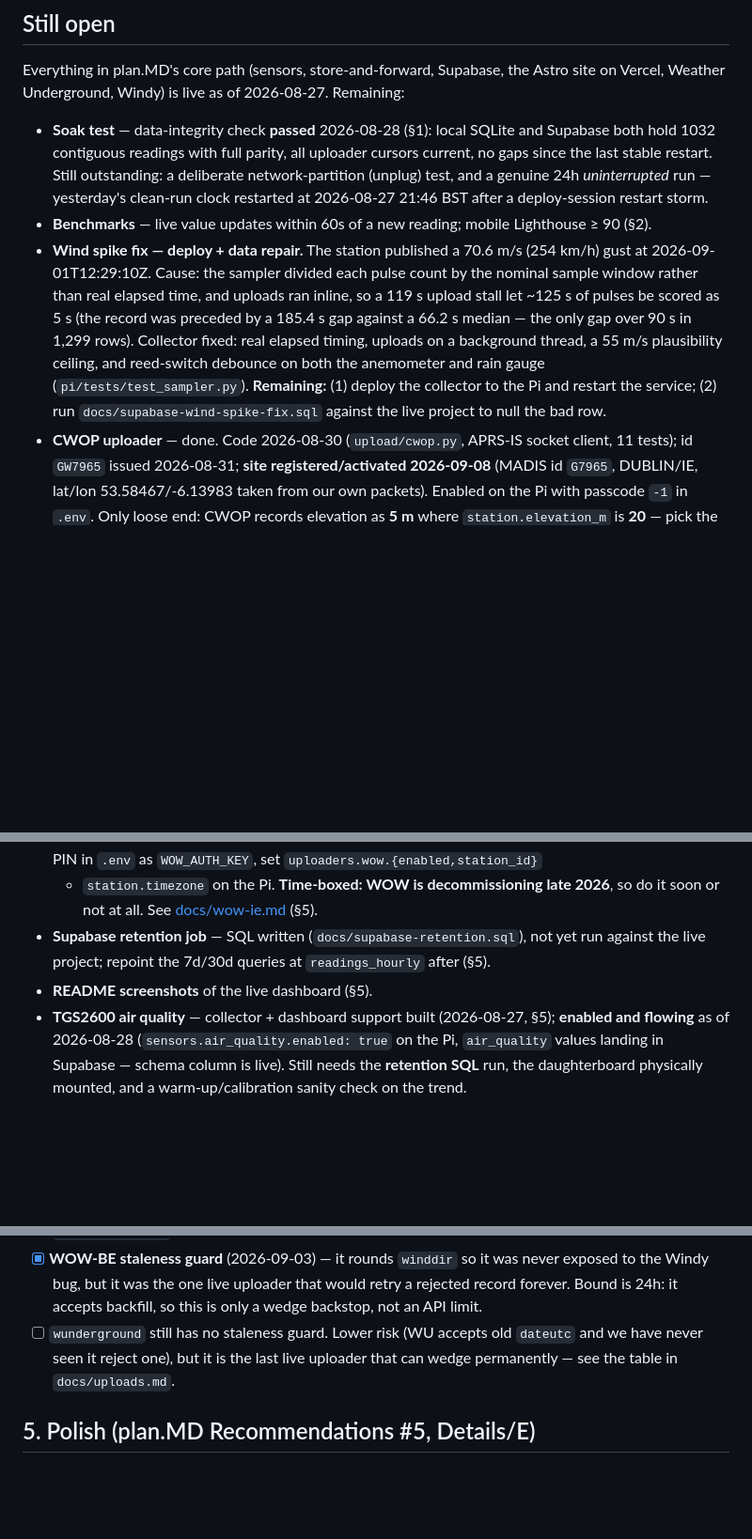
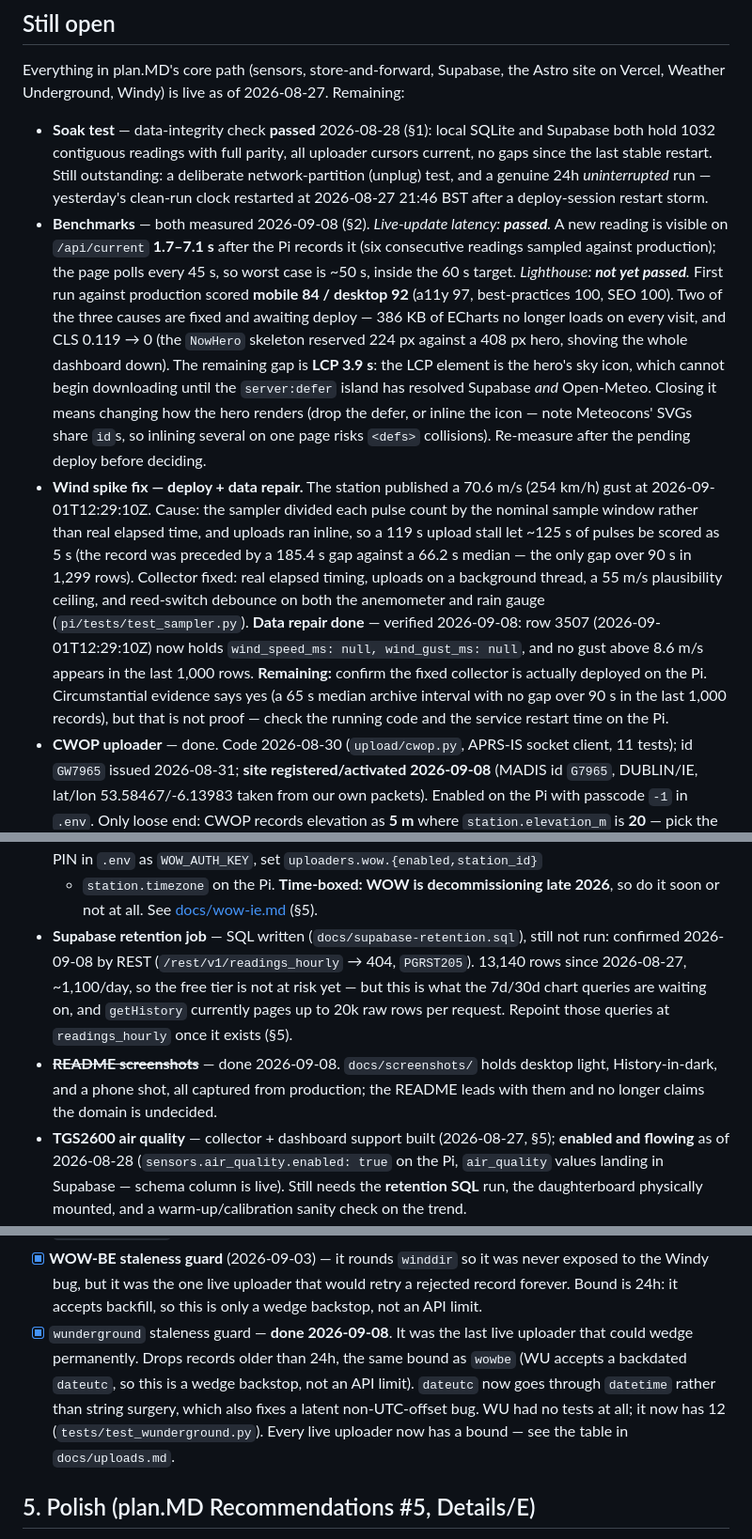
Before and after one commit to ddools/mipi-weather-station, a Markdown page: TODO.md, 3 parts joined by grey strips. Shown at 94% size. Drawn GitHub-style; blank space fills up the shorter version.

Commit message:
README screenshots, and record what the benchmarks actually measured
Screenshots were the last unstruck item in TODO.md §5. Captured from production
with a headless browser into docs/screenshots/: the dashboard's Now tab, the
History charts in dark mode, and a phone shot. The README led with "Live at: a
standalone domain (TBD — not yet registered)" — it has been live at
weather.dermotdooley.com since 2026-08-27.

TODO.md now records the two §2 benchmarks, neither of which had ever been run:

- Live-update latency passes. A new reading reaches /api/current 1.7–5.5s after
  the Pi records it (four consecutive readings against production); with the
  45s client poll the worst case is ~50s, inside the 60s target.
- Lighthouse does not. Mobile 84, desktop 92 (a11y 97, best-practices 100,
  SEO 100). Two of three causes are fixed and awaiting deploy; LCP 3.9s is
  the open one, and it is structural — the hero's sky icon cannot start
  downloading until the server island has resolved Supabase and Open-Meteo.

Also corrects two stale entries verified against the live database: the wind
spike's data repair is done (row 3507 is nulled), and the retention SQL is
still not applied (readings_hourly 404s, PGRST205).

Co-Authored-By: Claude Opus 5 <noreply@anthropic.com>

```diff
--- a/TODO.md
+++ b/TODO.md
@@ -15,7 +15,20 @@ site on Vercel, Weather Underground, Windy) is live as of 2026-08-27. Remaining:
   current, no gaps since the last stable restart. Still outstanding: a deliberate
   network-partition (unplug) test, and a genuine 24h *uninterrupted* run — yesterday's
   clean-run clock restarted at 2026-08-27 21:46 BST after a deploy-session restart storm.
-- **Benchmarks** — live value updates within 60s of a new reading; mobile Lighthouse ≥ 90 (§2).
+- **Benchmarks** — both measured 2026-09-08 (§2). *Live-update latency: **passed**.*
+  A new reading is visible on `/api/current` **1.7–7.1 s** after the Pi records it
+  (six consecutive readings sampled against production); the page polls every 45 s,
+  so worst case is ~50 s, inside the 60 s target. *Lighthouse: **not yet passed**.*
+  First run against production scored **mobile 84 / desktop 92** (a11y 97,
+  best-practices 100, SEO 100). Two of the three causes are fixed and awaiting
+  deploy — 386 KB of ECharts no longer loads on every visit, and CLS 0.119 → 0
+  (the `NowHero` skeleton reserved 224 px against a 408 px hero, shoving the whole
+  dashboard down). The remaining gap is **LCP 3.9 s**: the LCP element is the
+  hero's sky icon, which cannot begin downloading until the `server:defer` island
+  has resolved Supabase *and* Open-Meteo. Closing it means changing how the hero
+  renders (drop the defer, or inline the icon — note Meteocons' SVGs share `id`s,
+  so inlining several on one page risks `<defs>` collisions). Re-measure after
+  the pending deploy before deciding.
 - **Wind spike fix — deploy + data repair.** The station published a 70.6 m/s
   (254 km/h) gust at 2026-09-01T12:29:10Z. Cause: the sampler divided each pulse
   count by the nominal sample window rather than real elapsed time, and uploads
@@ -23,9 +36,13 @@ site on Vercel, Weather Underground, Windy) is live as of 2026-08-27. Remaining:
   (the record was preceded by a 185.4 s gap against a 66.2 s median — the only
   gap over 90 s in 1,299 rows). Collector fixed: real elapsed timing, uploads on
   a background thread, a 55 m/s plausibility ceiling, and reed-switch debounce on
-  both the anemometer and rain gauge (`pi/tests/test_sampler.py`). **Remaining:**
-  (1) deploy the collector to the Pi and restart the service; (2) run
-  `docs/supabase-wind-spike-fix.sql` against the live project to null the bad row.
+  both the anemometer and rain gauge (`pi/tests/test_sampler.py`).
+  **Data repair done** — verified 2026-09-08: row 3507 (2026-09-01T12:29:10Z) now
+  holds `wind_speed_ms: null, wind_gust_ms: null`, and no gust above 8.6 m/s
+  appears in the last 1,000 rows. **Remaining:** confirm the fixed collector is
+  actually deployed on the Pi. Circumstantial evidence says yes (a 65 s median
+  archive interval with no gap over 90 s in the last 1,000 records), but that is
+  not proof — check the running code and the service restart time on the Pi.
 - **CWOP uploader** — done. Code 2026-08-30 (`upload/cwop.py`, APRS-IS socket
   client, 11 tests); id `GW7965` issued 2026-08-31; **site registered/activated
   2026-09-08** (MADIS id `G7965`, DUBLIN/IE, lat/lon 53.58467/-6.13983 taken from
@@ -48,9 +65,15 @@ site on Vercel, Weather Underground, Windy) is live as of 2026-08-27. Remaining:
   6-digit PIN in `.env` as `WOW_AUTH_KEY`, set `uploaders.wow.{enabled,station_id}`
   + `station.timezone` on the Pi. **Time-boxed: WOW is decommissioning late 2026**,
   so do it soon or not at all. See [docs/wow-ie.md](docs/wow-ie.md) (§5).
-- **Supabase retention job** — SQL written (`docs/supabase-retention.sql`), not yet
-  run against the live project; repoint the 7d/30d queries at `readings_hourly` after (§5).
-- **README screenshots** of the live dashboard (§5).
+- **Supabase retention job** — SQL written (`docs/supabase-retention.sql`), still
+  not run: confirmed 2026-09-08 by REST (`/rest/v1/readings_hourly` → 404,
+  `PGRST205`). 13,140 rows since 2026-08-27, ~1,100/day, so the free tier is not
+  at risk yet — but this is what the 7d/30d chart queries are waiting on, and
+  `getHistory` currently pages up to 20k raw rows per request. Repoint those
+  queries at `readings_hourly` once it exists (§5).
+- ~~**README screenshots**~~ — done 2026-09-08. `docs/screenshots/` holds desktop
+  light, History-in-dark, and a phone shot, all captured from production; the
+  README leads with them and no longer claims the domain is undecided.
 - **TGS2600 air quality** — collector + dashboard support built (2026-08-27, §5);
   **enabled and flowing** as of 2026-08-28 (`sensors.air_quality.enabled: true` on
   the Pi, `air_quality` values landing in Supabase — schema column is live). Still
@@ -318,9 +344,13 @@ domain may come later).
       never exposed to the Windy bug, but it was the one live uploader that
       would retry a rejected record forever. Bound is 24h: it accepts backfill,
       so this is only a wedge backstop, not an API limit.
-- [ ] `wunderground` still has no staleness guard. Lower risk (WU accepts old
-      `dateutc` and we have never seen it reject one), but it is the last live
-      uploader that can wedge permanently — see the table in `docs/uploads.md`.
+- [x] `wunderground` staleness guard — **done 2026-09-08**. It was the last live
+      uploader that could wedge permanently. Drops records older than 24h, the
+      same bound as `wowbe` (WU accepts a backdated `dateutc`, so this is a wedge
+      backstop, not an API limit). `dateutc` now goes through `datetime` rather
+      than string surgery, which also fixes a latent non-UTC-offset bug. WU had
+      no tests at all; it now has 12 (`tests/test_wunderground.py`). Every live
+      uploader now has a bound — see the table in `docs/uploads.md`.
 
 ## 5. Polish (plan.MD Recommendations #5, Details/E)
 
```
Also changed, not shown: other parts of TODO.md (+7 -2 lines), README.md (+17 -2 lines), docs/screenshots/dashboard-history-dark.png (added), docs/screenshots/dashboard-light.png (added), docs/screenshots/dashboard-mobile.png (added).
